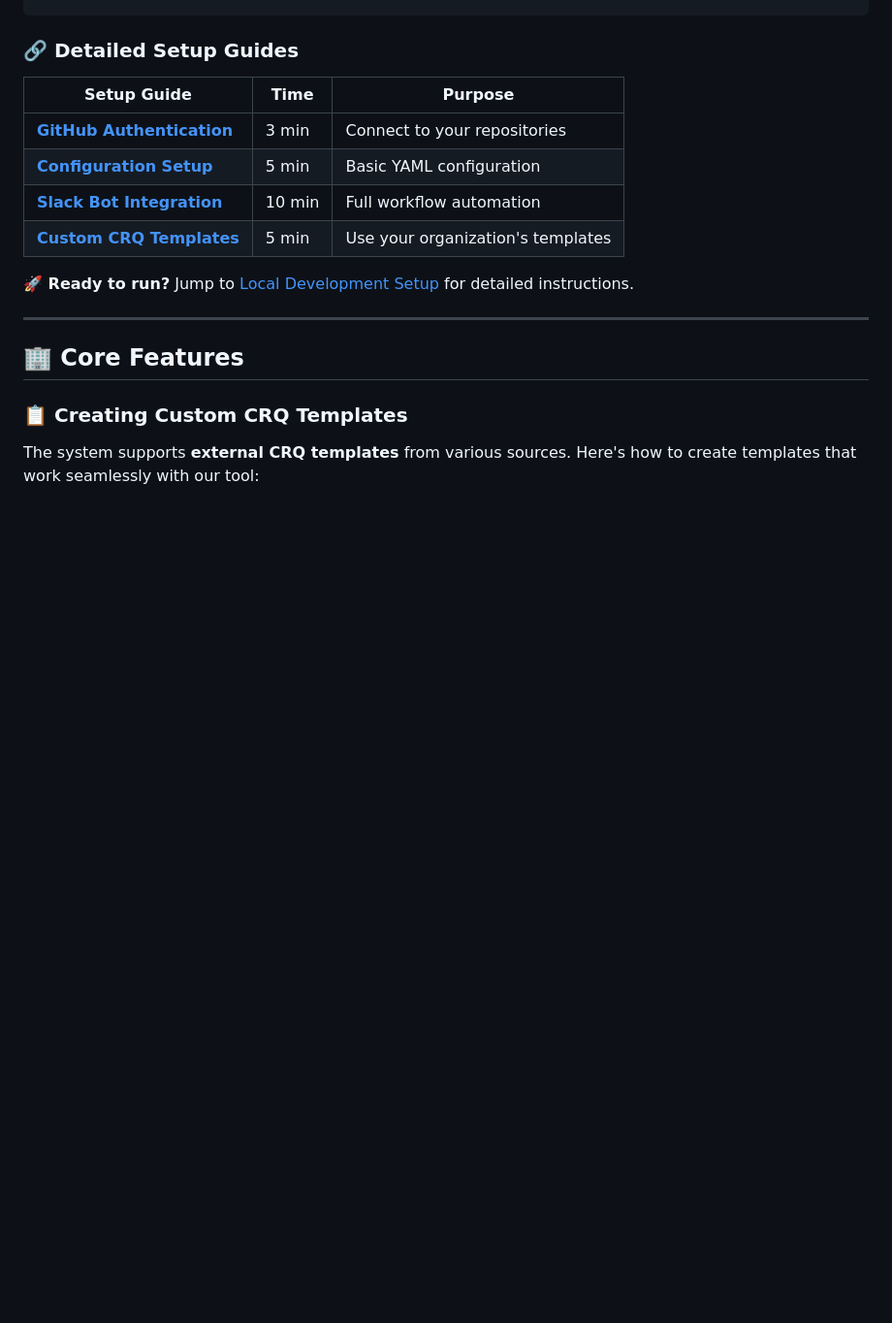
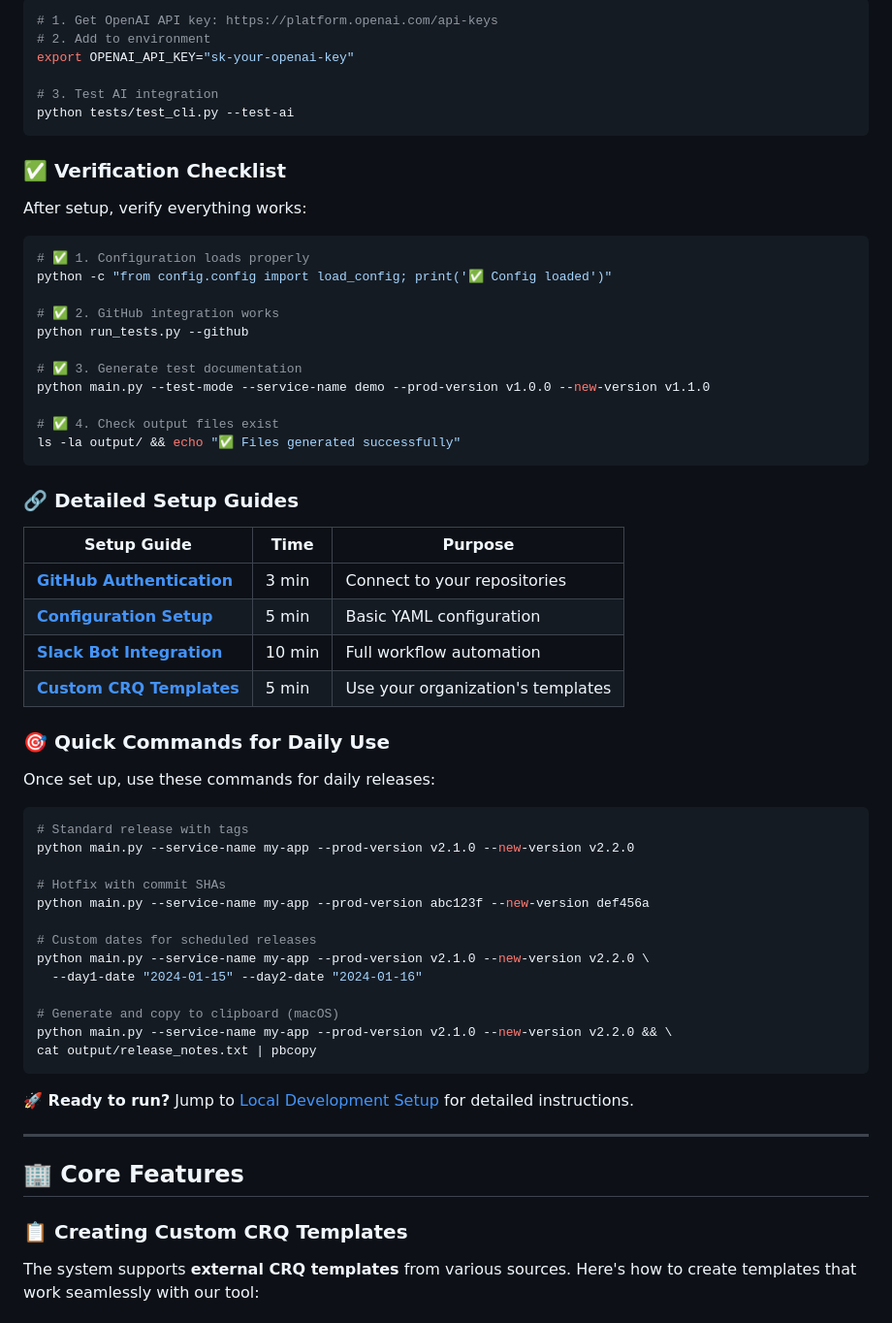
Before and after one commit to ArnoldoM23/automated-release-rc, a Markdown page: README.md, the part around the change printed below. Shown: that part at 97% size. GitHub-like rendering; blank space fills up the shorter version.

````diff
--- a/README.md
+++ b/README.md
@@ -60,3 +136,30 @@ cp config/settings.example.yaml config/settings.yaml
+```bash
+# 1. Get OpenAI API key: https://platform.openai.com/api-keys
+# 2. Add to environment
+export OPENAI_API_KEY="sk-your-openai-key"
+
+# 3. Test AI integration
+python tests/test_cli.py --test-ai
+```
+
+### **✅ Verification Checklist**
+
+After setup, verify everything works:
+
+```bash
+# ✅ 1. Configuration loads properly
+python -c "from config.config import load_config; print('✅ Config loaded')"
+
+# ✅ 2. GitHub integration works
+python run_tests.py --github
+
+# ✅ 3. Generate test documentation
+python main.py --test-mode --service-name demo --prod-version v1.0.0 --new-version v1.1.0
+
+# ✅ 4. Check output files exist
+ls -la output/ && echo "✅ Files generated successfully"
+```
+
 ### **🔗 Detailed Setup Guides**
 
 | Setup Guide | Time | Purpose |
@@ -65,6 +168,26 @@ cp config/settings.example.yaml config/settings.yaml
 | [**Configuration Setup**](#configuration-setup) | 5 min | Basic YAML configuration |
 | [**Slack Bot Integration**](#slack-bot-integration) | 10 min | Full workflow automation |
 | [**Custom CRQ Templates**](#creating-custom-crq-templates) | 5 min | Use your organization's templates |
+
+### **🎯 Quick Commands for Daily Use**
+
+Once set up, use these commands for daily releases:
+
+```bash
+# Standard release with tags
+python main.py --service-name my-app --prod-version v2.1.0 --new-version v2.2.0
+
+# Hotfix with commit SHAs
+python main.py --service-name my-app --prod-version abc123f --new-version def456a
+
+# Custom dates for scheduled releases
+python main.py --service-name my-app --prod-version v2.1.0 --new-version v2.2.0 \
+  --day1-date "2024-01-15" --day2-date "2024-01-16"
+
+# Generate and copy to clipboard (macOS)
+python main.py --service-name my-app --prod-version v2.1.0 --new-version v2.2.0 && \
+cat output/release_notes.txt | pbcopy
+```
 
 **🚀 Ready to run?** Jump to [Local Development Setup](#local-development-setup) for detailed instructions.
 
````
Also changed, not shown: other parts of README.md (+76 -0 lines).
